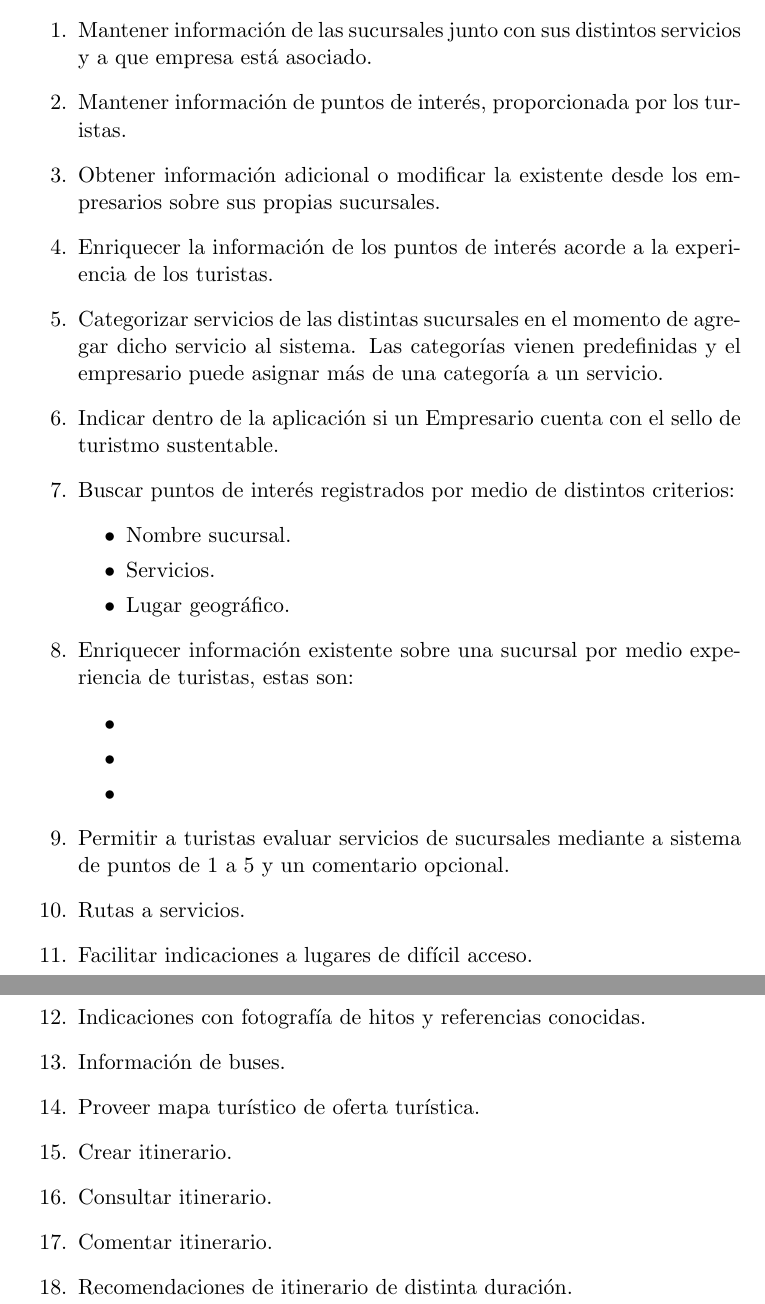
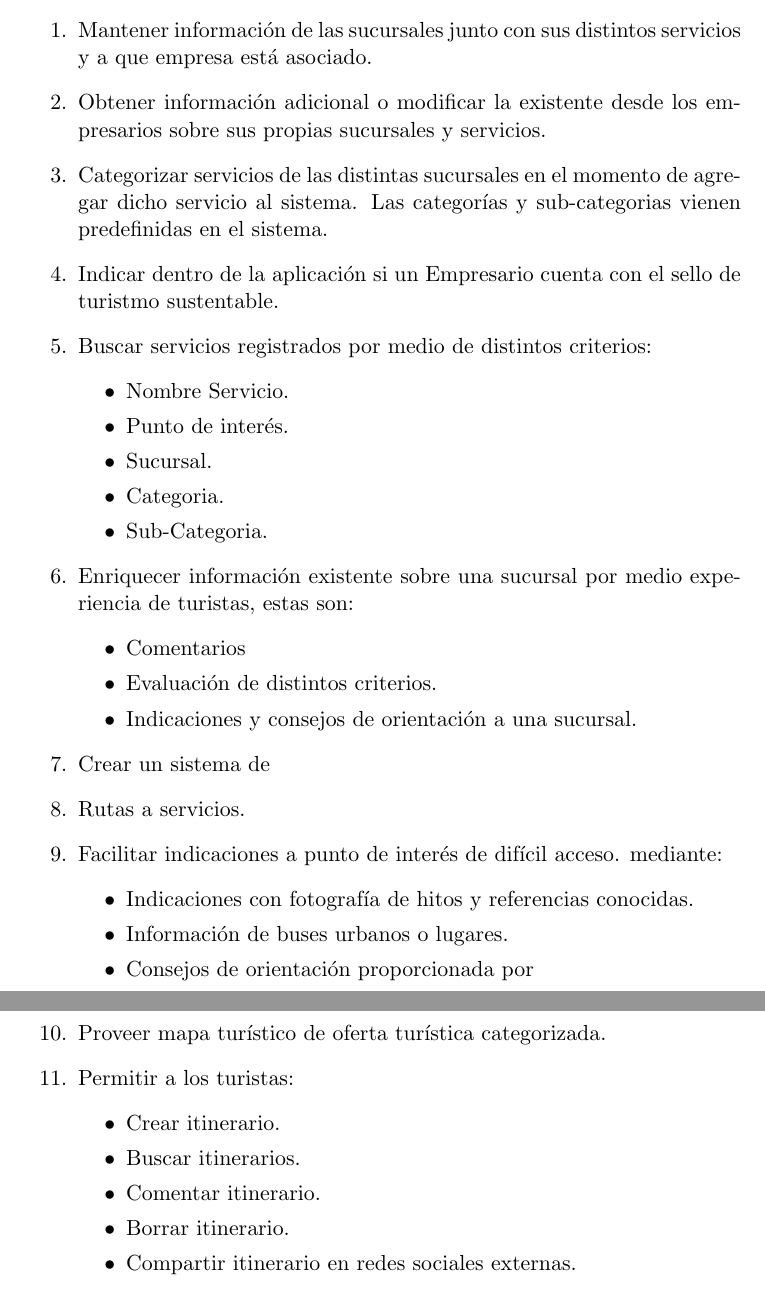
Before and after one commit to matisin/IS, a LaTeX document (Matisown/requerimientos.tex): two parts of pages 1 and 2 of 2, joined at a grey line, cut so that both start at the same text. Compiled offline with pdfLaTeX.

Commit message:
Requerimientos finales

```diff
--- a/Matisown/requerimientos.tex
+++ b/Matisown/requerimientos.tex
@@ -7,38 +7,39 @@
 A partir del enunciado del problema se extrajo los distintos requerimientos que debe cumplir el sistema, éstos son:
 \begin{enumerate}
 \item Mantener información de las sucursales junto con sus distintos servicios y a que empresa está asociado.
-\item Mantener información de puntos de interés,  proporcionada por los turistas.
-\item Obtener información adicional o modificar la existente desde los empresarios sobre sus propias sucursales.
-\item Enriquecer la información de los puntos de interés acorde a la experiencia de los turistas.
-\item Categorizar servicios de las distintas sucursales en el momento de agregar dicho servicio al sistema. Las categorías vienen predefinidas y el empresario puede asignar más de una categoría a un servicio.
+\item Obtener información adicional o modificar la existente desde los empresarios sobre sus propias sucursales y servicios.
+\item Categorizar servicios de las distintas sucursales en el momento de agregar dicho servicio al sistema. Las categorías y sub-categorias vienen predefinidas en el sistema.
 \item Indicar dentro de la aplicación si un Empresario cuenta con el sello de turistmo sustentable.
-\item Buscar puntos de interés registrados por medio de distintos criterios:
+\item Buscar servicios registrados por medio de distintos criterios:
 	\begin{itemize}
-		\item Nombre sucursal.
-		\item Servicios.
-		\item Lugar geográfico.
+		\item Nombre Servicio.
+		\item Punto de interés.
+		\item Sucursal.
+		\item Categoria.
+		\item Sub-Categoria.
 	\end{itemize}
 \item Enriquecer información existente sobre una sucursal por medio experiencia de turistas, estas son:
 	\begin{itemize}
-		\item
-		\item
-		\item
+		\item Comentarios
+		\item Evaluación de distintos criterios.
+		\item Indicaciones y consejos de orientación a una sucursal.
 	\end{itemize}
-
-\item Permitir a turistas evaluar servicios de sucursales mediante a sistema de puntos de 1 a 5 y un comentario opcional.
-
+\item Crear un sistema de
 \item Rutas a servicios.
-\item Facilitar indicaciones a lugares de difícil acceso.
-\item Indicaciones con fotografía de hitos y referencias conocidas.
-\item Información de buses.
-\item Proveer mapa turístico de oferta turística.
-\item Crear itinerario.
-\item Consultar itinerario.
-\item Comentar itinerario.
-\item Recomendaciones de itinerario de distinta duración.
+\item Facilitar indicaciones a punto de interés de difícil acceso. mediante:
+	\begin{itemize}
+		\item Indicaciones con fotografía de hitos y referencias conocidas.
+		\item Información de buses urbanos o lugares.
+		\item Consejos de orientación proporcionada por
+	\end{itemize}
+\item Proveer mapa turístico de oferta turística categorizada.
+\item Permitir a los turistas:
+	\begin{itemize}
+		\item Crear itinerario.
+		\item Buscar itinerarios.
+		\item Comentar itinerario.
+		\item Borrar itinerario.
+		\item Compartir itinerario en redes sociales externas.
+	\end{itemize}
 \end{enumerate}
-
-
-
-
 \end{document}
```
